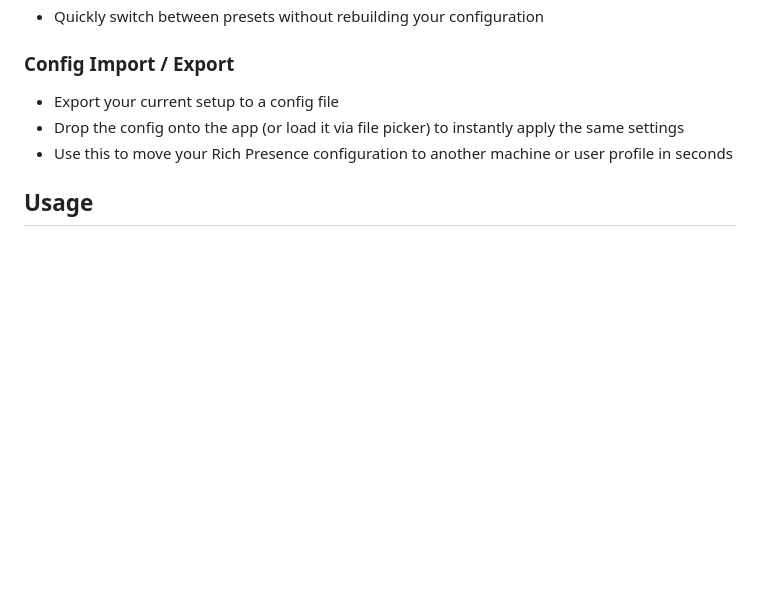
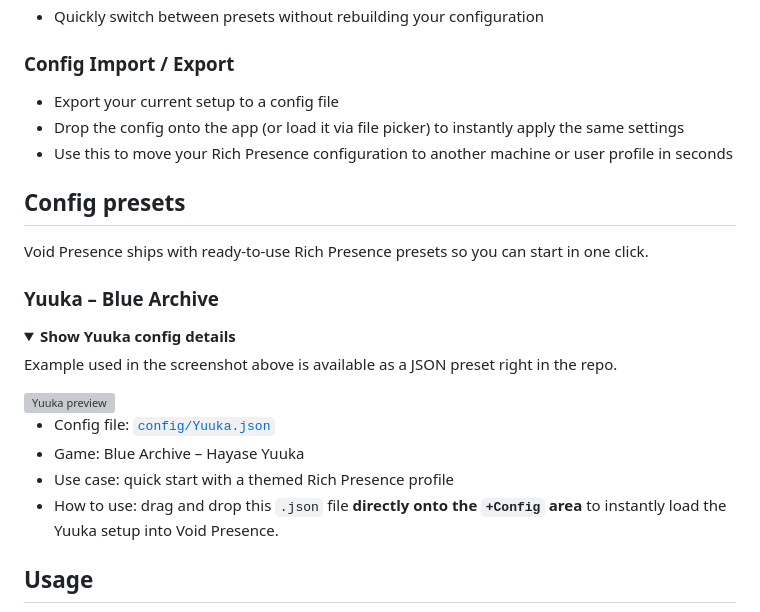
Before and after one commit to Devollox/void-presence, a Markdown page: README.md, the part around one of its changes. Rendered like a GitHub page; folded sections open; blank space fills up the shorter version; grey boxes are pictures that could not be loaded.

Commit message:
Add config presets section to README
Added a section for config presets with details on the Yuuka preset.

```diff
--- a/README.md
+++ b/README.md
@@ -96,3 +96,21 @@ Get your Application ID from the [Discord Developer Portal](https://discord.com/
 - Drop the config onto the app (or load it via file picker) to instantly apply the same settings
 - Use this to move your Rich Presence configuration to another machine or user profile in seconds
 
+## Config presets
+
+Void Presence ships with ready‑to‑use Rich Presence presets so you can start in one click.
+
+### Yuuka – Blue Archive
+
+<details>
+  <summary><strong>Show Yuuka config details</strong></summary>
+
+Example used in the screenshot above is available as a JSON preset right in the repo.
+
+<img width="280" height="166" alt="Yuuka preview" src="https://github.com/user-attachments/assets/7509f87b-3f8f-4535-bd6f-3e3b873e0ee2" />
+
+- Config file: [`config/Yuuka.json`](config/Yuuka.json)
+- Game: Blue Archive – Hayase Yuuka
+- Use case: quick start with a themed Rich Presence profile
+- How to use: drag and drop this `.json` file **directly onto the `+Config` area** to instantly load the Yuuka setup into Void Presence.
+
```
Also changed, not shown: other parts of README.md (+2 -0 lines).
